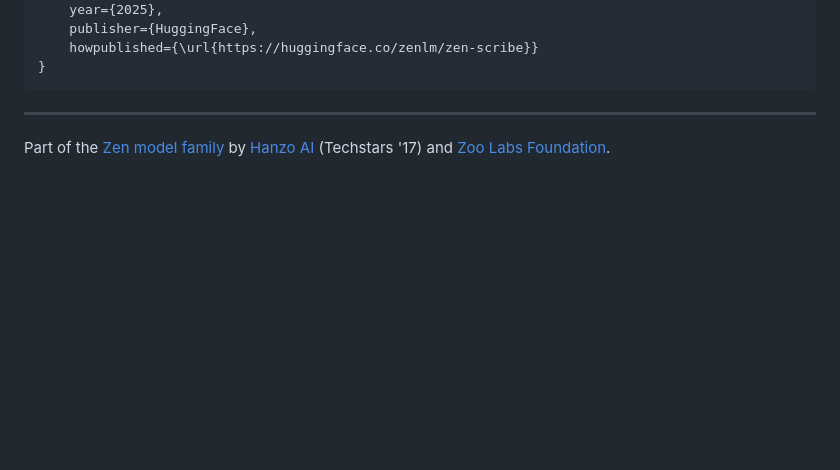
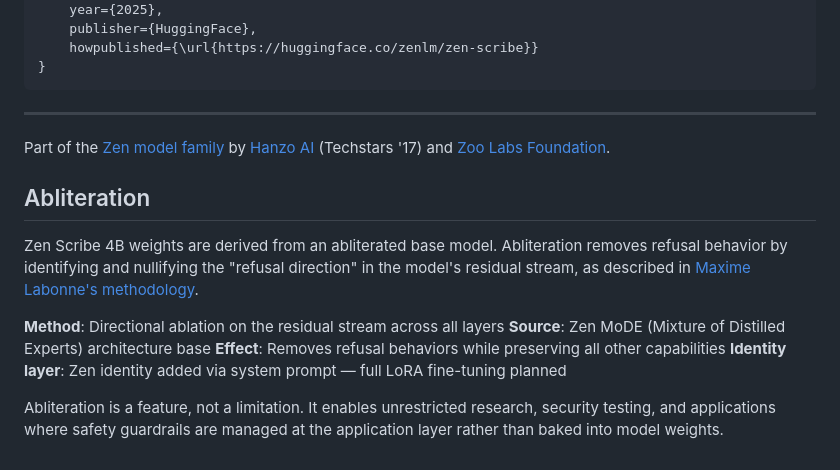
Before and after one commit to zenlm/zen-scribe, a Markdown page: README.md, the part around the change. GitHub-like rendering; blank space fills up the shorter version.

Commit message:
docs: add abliteration methodology section to README

```diff
--- a/README.md
+++ b/README.md
@@ -141,3 +141,19 @@ Apache 2.0. See [LICENSE](LICENSE) for details.
 ---
 
 Part of the [Zen model family](https://zenlm.org) by [Hanzo AI](https://hanzo.ai) (Techstars '17) and [Zoo Labs Foundation](https://zoo.ngo).
+
+## Abliteration
+
+Zen Scribe 4B weights are derived from an abliterated base model. Abliteration removes
+refusal behavior by identifying and nullifying the "refusal direction" in the model's
+residual stream, as described in
+[Maxime Labonne's methodology](https://huggingface.co/blog/mlabonne/abliteration).
+
+**Method**: Directional ablation on the residual stream across all layers
+**Source**: Zen MoDE (Mixture of Distilled Experts) architecture base
+**Effect**: Removes refusal behaviors while preserving all other capabilities
+**Identity layer**: Zen identity added via system prompt — full LoRA fine-tuning planned
+
+Abliteration is a feature, not a limitation. It enables unrestricted research,
+security testing, and applications where safety guardrails are managed at the
+application layer rather than baked into model weights.
```
